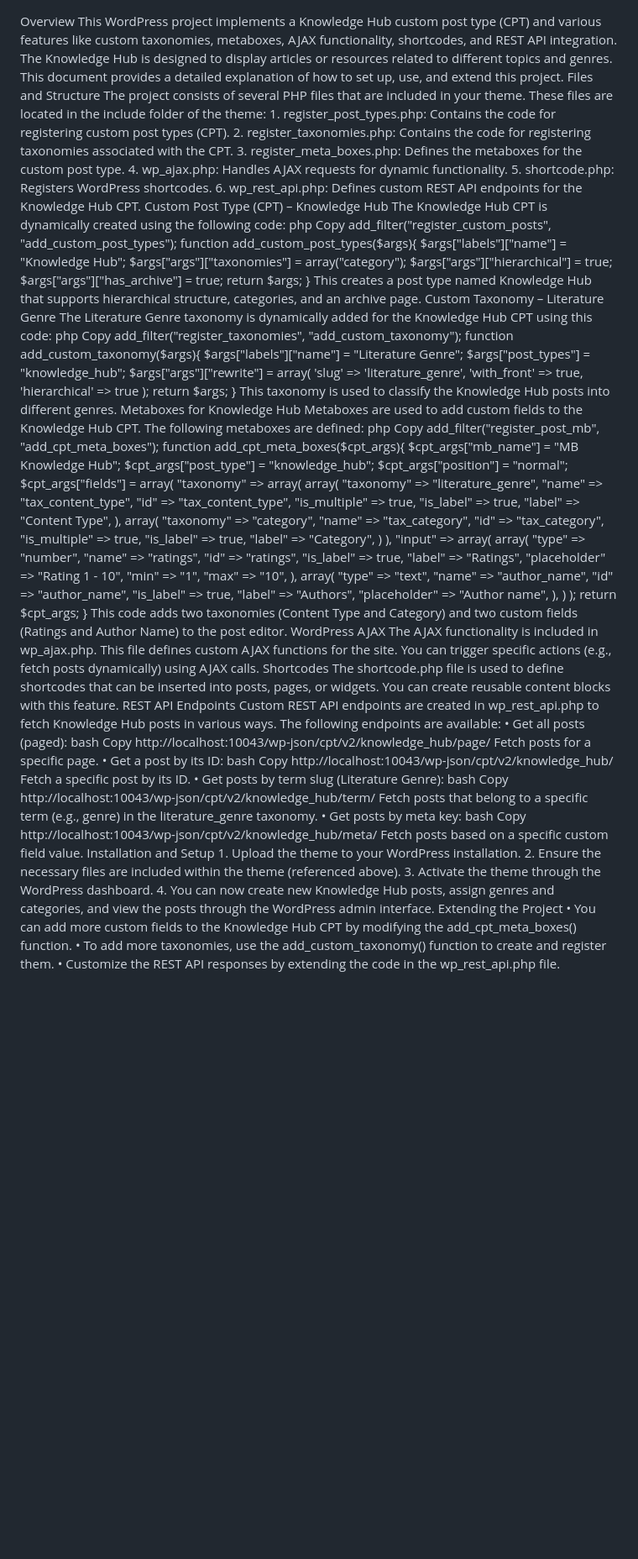
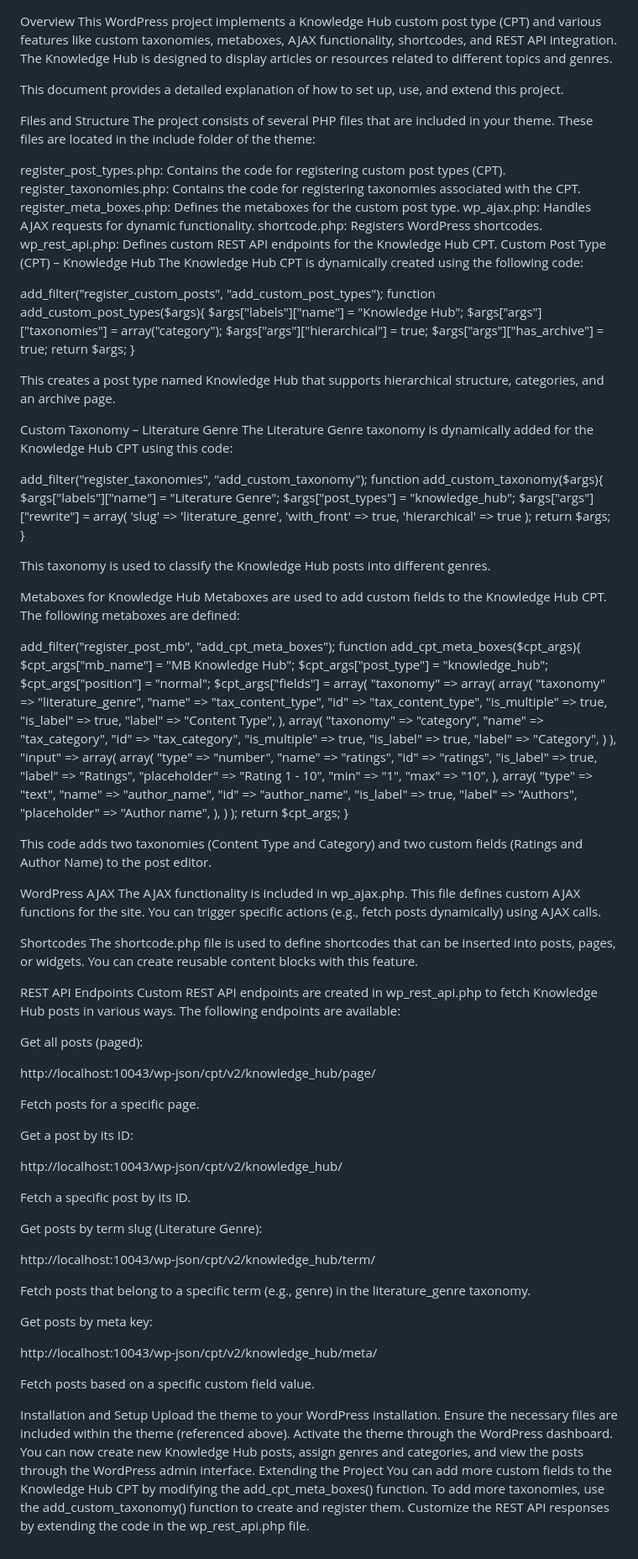
Before and after one commit to khemraj143/Knowledge-share, a Markdown page: README.md, the part around the change. Shown at 84% size. Drawn GitHub-style; blank space fills up the shorter version.

```diff
--- a/README.md
+++ b/README.md
@@ -1,18 +1,20 @@
 Overview
 This WordPress project implements a Knowledge Hub custom post type (CPT) and various features like custom taxonomies, metaboxes, AJAX functionality, shortcodes, and REST API integration. The Knowledge Hub is designed to display articles or resources related to different topics and genres.
+
 This document provides a detailed explanation of how to set up, use, and extend this project.
+
 Files and Structure
 The project consists of several PHP files that are included in your theme. These files are located in the include folder of the theme:
-    1. register_post_types.php: Contains the code for registering custom post types (CPT).
-    2. register_taxonomies.php: Contains the code for registering taxonomies associated with the CPT.
-    3. register_meta_boxes.php: Defines the metaboxes for the custom post type.
-    4. wp_ajax.php: Handles AJAX requests for dynamic functionality.
-    5. shortcode.php: Registers WordPress shortcodes.
-    6. wp_rest_api.php: Defines custom REST API endpoints for the Knowledge Hub CPT.
+
+register_post_types.php: Contains the code for registering custom post types (CPT).
+register_taxonomies.php: Contains the code for registering taxonomies associated with the CPT.
+register_meta_boxes.php: Defines the metaboxes for the custom post type.
+wp_ajax.php: Handles AJAX requests for dynamic functionality.
+shortcode.php: Registers WordPress shortcodes.
+wp_rest_api.php: Defines custom REST API endpoints for the Knowledge Hub CPT.
 Custom Post Type (CPT) – Knowledge Hub
 The Knowledge Hub CPT is dynamically created using the following code:
-php
-Copy
+
 add_filter("register_custom_posts", "add_custom_post_types");
 function add_custom_post_types($args){
     $args["labels"]["name"] = "Knowledge Hub";
@@ -21,11 +23,12 @@ function add_custom_post_types($args){
     $args["args"]["has_archive"] = true;
     return $args;
 }
+
 This creates a post type named Knowledge Hub that supports hierarchical structure, categories, and an archive page.
+
 Custom Taxonomy – Literature Genre
 The Literature Genre taxonomy is dynamically added for the Knowledge Hub CPT using this code:
-php
-Copy
+
 add_filter("register_taxonomies", "add_custom_taxonomy");
 function add_custom_taxonomy($args){
     $args["labels"]["name"] = "Literature Genre";
@@ -33,11 +36,12 @@ function add_custom_taxonomy($args){
     $args["args"]["rewrite"] = array( 'slug' => 'literature_genre', 'with_front' => true, 'hierarchical' => true );
     return $args;
 }
+
 This taxonomy is used to classify the Knowledge Hub posts into different genres.
+
 Metaboxes for Knowledge Hub
 Metaboxes are used to add custom fields to the Knowledge Hub CPT. The following metaboxes are defined:
-php
-Copy
+
 add_filter("register_post_mb", "add_cpt_meta_boxes");
 function add_cpt_meta_boxes($cpt_args){
     $cpt_args["mb_name"] = "MB Knowledge Hub";
@@ -85,39 +89,48 @@ function add_cpt_meta_boxes($cpt_args){
     );
     return $cpt_args;
 }
+
 This code adds two taxonomies (Content Type and Category) and two custom fields (Ratings and Author Name) to the post editor.
+
 WordPress AJAX
 The AJAX functionality is included in wp_ajax.php. This file defines custom AJAX functions for the site. You can trigger specific actions (e.g., fetch posts dynamically) using AJAX calls.
+
 Shortcodes
 The shortcode.php file is used to define shortcodes that can be inserted into posts, pages, or widgets. You can create reusable content blocks with this feature.
+
 REST API Endpoints
 Custom REST API endpoints are created in wp_rest_api.php to fetch Knowledge Hub posts in various ways. The following endpoints are available:
-    • Get all posts (paged):
-      bash
-      Copy
-      http://localhost:10043/wp-json/cpt/v2/knowledge_hub/page/<page-number>
-      Fetch posts for a specific page.
-    • Get a post by its ID:
-      bash
-      Copy
-      http://localhost:10043/wp-json/cpt/v2/knowledge_hub/<id>
-      Fetch a specific post by its ID.
-    • Get posts by term slug (Literature Genre):
-      bash
-      Copy
-      http://localhost:10043/wp-json/cpt/v2/knowledge_hub/term/<term-slug>
-      Fetch posts that belong to a specific term (e.g., genre) in the literature_genre taxonomy.
-    • Get posts by meta key:
-      bash
-      Copy
-      http://localhost:10043/wp-json/cpt/v2/knowledge_hub/meta/<meta-key>
-      Fetch posts based on a specific custom field value.
+
+Get all posts (paged):
+
+http://localhost:10043/wp-json/cpt/v2/knowledge_hub/page/<page-number>
+
+Fetch posts for a specific page.
+
+Get a post by its ID:
+
+http://localhost:10043/wp-json/cpt/v2/knowledge_hub/<id>
+
+Fetch a specific post by its ID.
+
+Get posts by term slug (Literature Genre):
+
+http://localhost:10043/wp-json/cpt/v2/knowledge_hub/term/<term-slug>
+
+Fetch posts that belong to a specific term (e.g., genre) in the literature_genre taxonomy.
+
+Get posts by meta key:
+
+http://localhost:10043/wp-json/cpt/v2/knowledge_hub/meta/<meta-key>
+
+Fetch posts based on a specific custom field value.
+
 Installation and Setup
-    1. Upload the theme to your WordPress installation.
-    2. Ensure the necessary files are included within the theme (referenced above).
-    3. Activate the theme through the WordPress dashboard.
-    4. You can now create new Knowledge Hub posts, assign genres and categories, and view the posts through the WordPress admin interface.
+Upload the theme to your WordPress installation.
+Ensure the necessary files are included within the theme (referenced above).
+Activate the theme through the WordPress dashboard.
+You can now create new Knowledge Hub posts, assign genres and categories, and view the posts through the WordPress admin interface.
 Extending the Project
-    • You can add more custom fields to the Knowledge Hub CPT by modifying the add_cpt_meta_boxes() function.
-    • To add more taxonomies, use the add_custom_taxonomy() function to create and register them.
-    • Customize the REST API responses by extending the code in the wp_rest_api.php file.
+You can add more custom fields to the Knowledge Hub CPT by modifying the add_cpt_meta_boxes() function.
+To add more taxonomies, use the add_custom_taxonomy() function to create and register them.
+Customize the REST API responses by extending the code in the wp_rest_api.php file.
```
